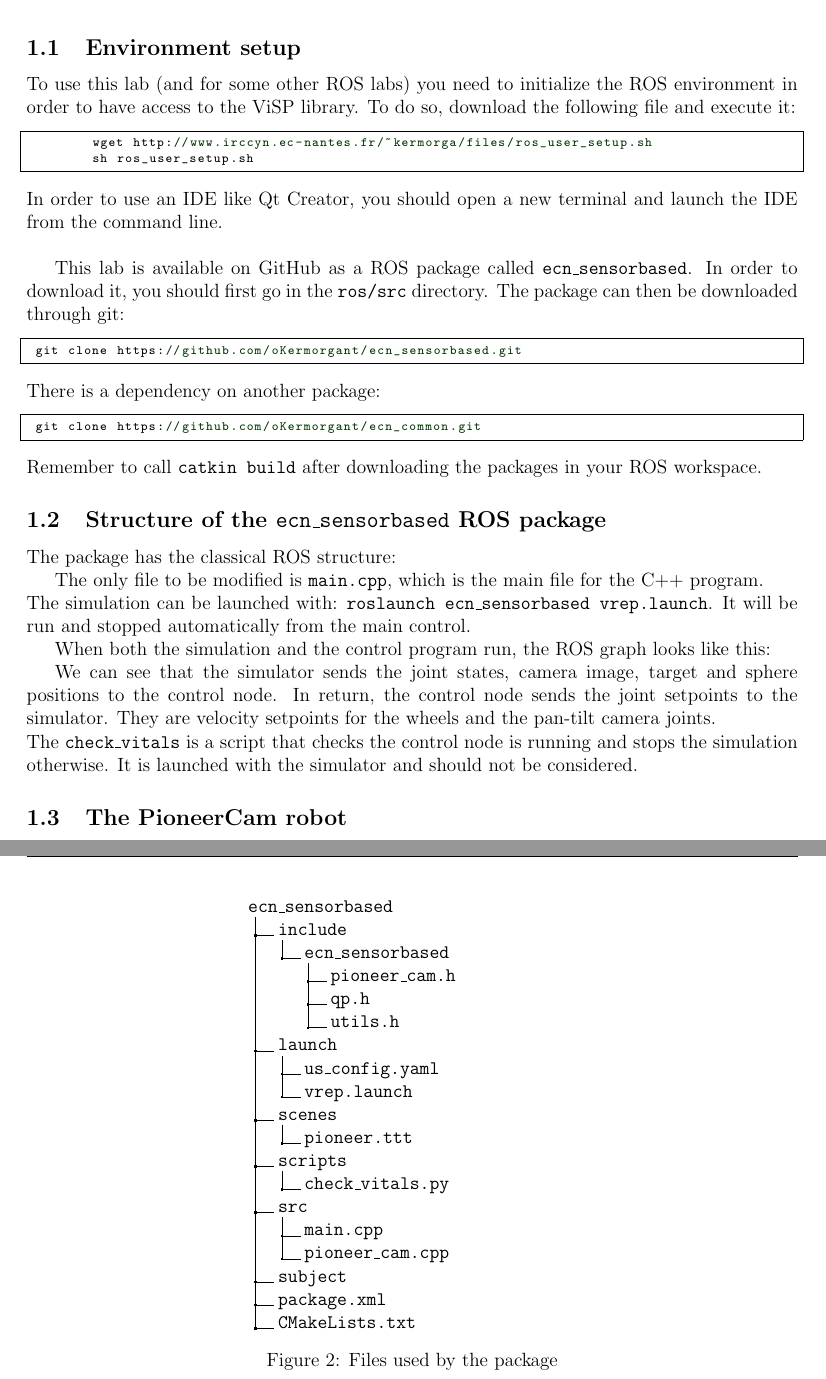
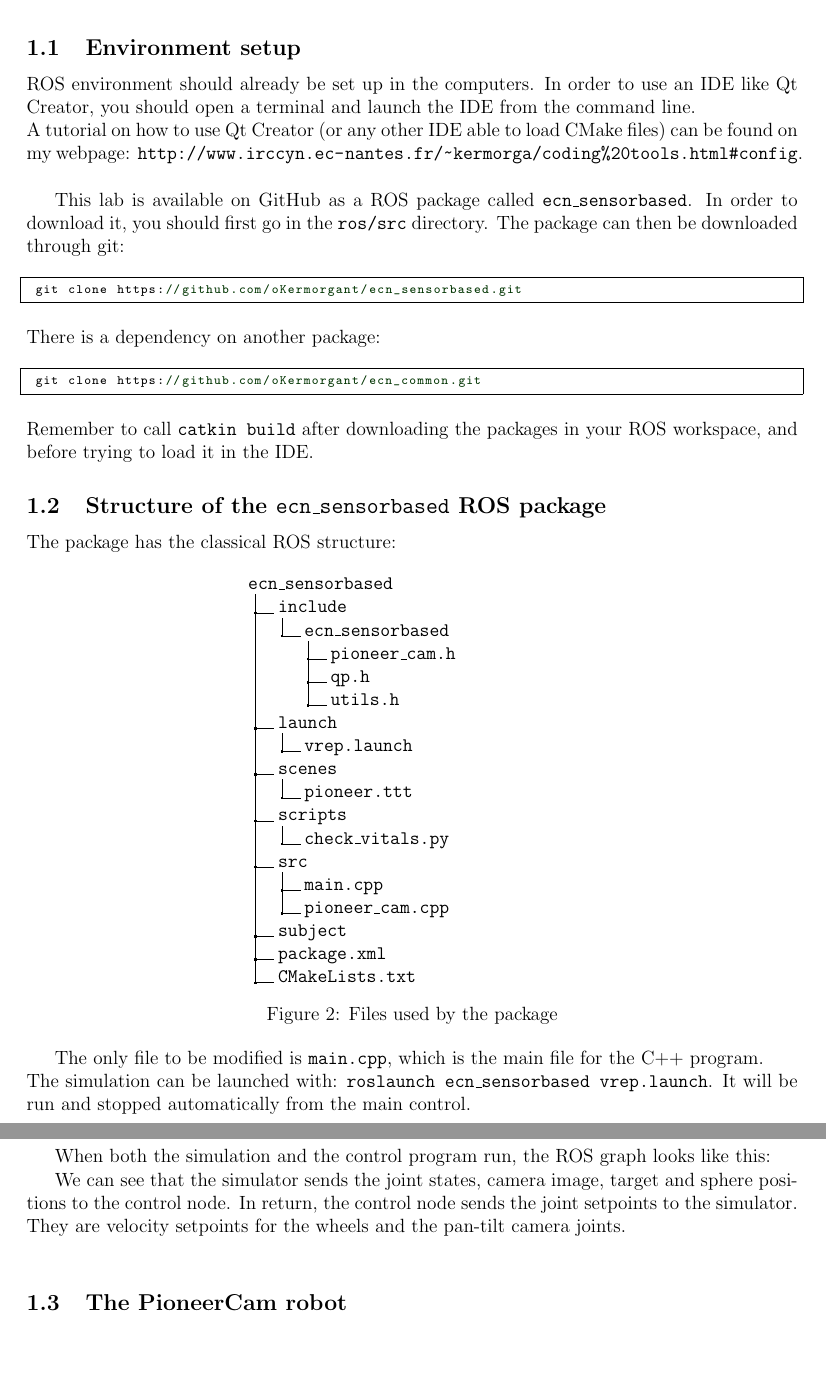
Before and after one commit to oKermorgant/ecn_sensorbased, a LaTeX document (subject/sensorbased_lab.tex): two parts of pages 2 and 3 of 6 before the commit and two parts of pages 2 and 3 of 5 after it, joined at a grey line, cut so that both start at the same text, the shorter picture padded with empty space. The pictures show the PDF file subject/sensorbased_lab.pdf that the author committed with the source.

Commit message:
update subject from new V-REP and ecn_common

```diff
--- a/subject/sensorbased_lab.tex
+++ b/subject/sensorbased_lab.tex
@@ -35,14 +35,9 @@ The actual classes that are used are detailed in Appendix \ref{sec:classes}.\\
 
 \subsection{Environment setup}
 
-To use this lab (and for some other ROS labs) you need to initialize the ROS environment in order to have access to the ViSP library.
-To do so, download the following file and execute it:
-\begin{center}\cppstyle
-\begin{lstlisting}
-        wget http://www.irccyn.ec-nantes.fr/~kermorga/files/ros_user_setup.sh
-        sh ros_user_setup.sh
-\end{lstlisting}
-\end{center}In order to use an IDE like Qt Creator, you should open a new terminal and launch the IDE from the command line.\\
+ROS environment should already be set up in the computers.
+In order to use an IDE like Qt Creator, you should open a terminal and launch the IDE from the command line.\\ A tutorial on how to use Qt Creator (or any other IDE
+able to load CMake files) can be found on my webpage: \url{http://www.irccyn.ec-nantes.fr/\~kermorga/coding\%20tools.html\#config}.\\
 
 This lab is available on GitHub as a ROS package called \texttt{ecn\_sensorbased}. In order to download it, you should first go in the \texttt{ros/src} directory. The package can then be downloaded through git:
 \begin{center}\cppstyle
@@ -56,7 +51,7 @@ There is a dependency on another package:
  git clone https://github.com/oKermorgant/ecn_common.git
 \end{lstlisting}
 \end{center}
-Remember to call {\tt{catkin build}} after downloading the packages in your ROS workspace.
+Remember to call {\tt{catkin build}} after downloading the packages in your ROS workspace, and before trying to load it in the IDE.
 
 \subsection{Structure of the \texttt{ecn\_sensorbased} ROS package}
 
@@ -72,7 +67,6 @@ The package has the classical ROS structure:
 .4 qp.h.
 .4 utils.h.
 .2 launch.
-.3 us\_config.yaml.
 .3 vrep.launch.
 .2 scenes.
 .3 pioneer.ttt.
@@ -103,8 +97,7 @@ When both the simulation and the control program run, the ROS graph looks like t
 
 We can see that the simulator sends the joint states, camera image, target and sphere positions to the control node. In return, the control node sends the joint setpoints
 to the simulator. They are velocity setpoints for the wheels and the pan-tilt camera joints.\\
-The \texttt{check\_vitals} is a script that checks the control node is running and stops the simulation otherwise. It is launched with the simulator and should
-not be considered.
+
 
 
 \subsection{The PioneerCam robot}
```
Also changed, not shown: subject/rosgraph.png, subject/sensorbased_lab.pdf, subject/sensorbased_lab.tex (8 more changed lines).
